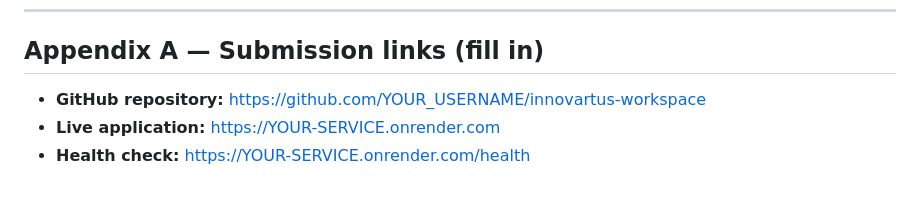
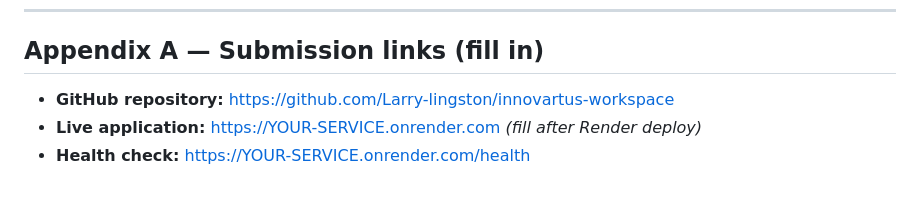
Before and after one commit to Larry-lingston/innovartus-workspace, a Markdown page: docs/CASE_STUDY_3_REPORT.md, the part around the change. GitHub-like rendering.

Commit message:
Add GitHub repository URL to Case Study 3 report appendix.
Co-authored-by: Cursor <cursoragent@cursor.com>

```diff
--- a/docs/CASE_STUDY_3_REPORT.md
+++ b/docs/CASE_STUDY_3_REPORT.md
@@ -167,6 +167,6 @@ Innovartus can launch a SaaS product quickly and cheaply by combining **GitHub**
 
 ## Appendix A — Submission links (fill in)
 
-- **GitHub repository:** https://github.com/YOUR_USERNAME/innovartus-workspace
-- **Live application:** https://YOUR-SERVICE.onrender.com
+- **GitHub repository:** https://github.com/Larry-lingston/innovartus-workspace
+- **Live application:** https://YOUR-SERVICE.onrender.com _(fill after Render deploy)_
 - **Health check:** https://YOUR-SERVICE.onrender.com/health
```
